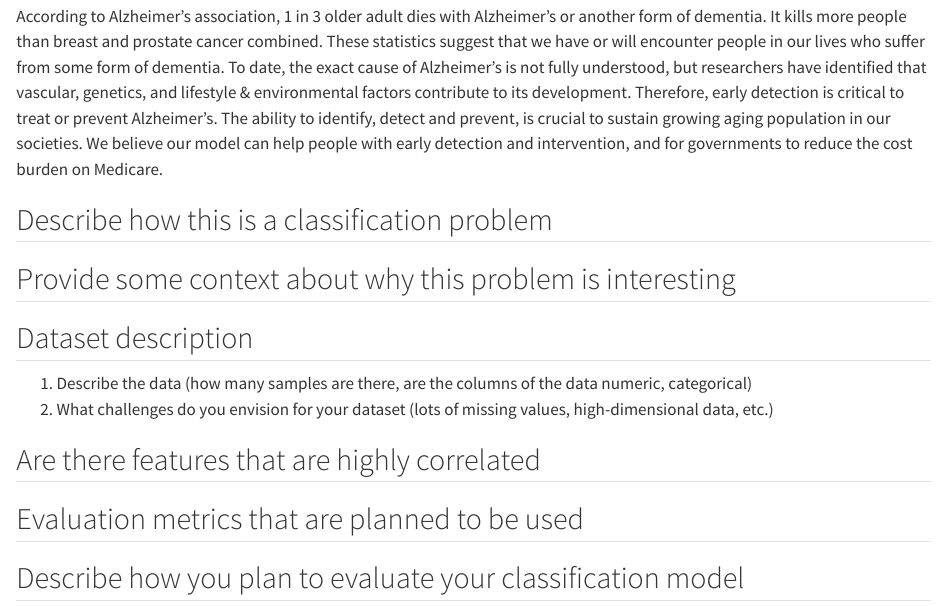
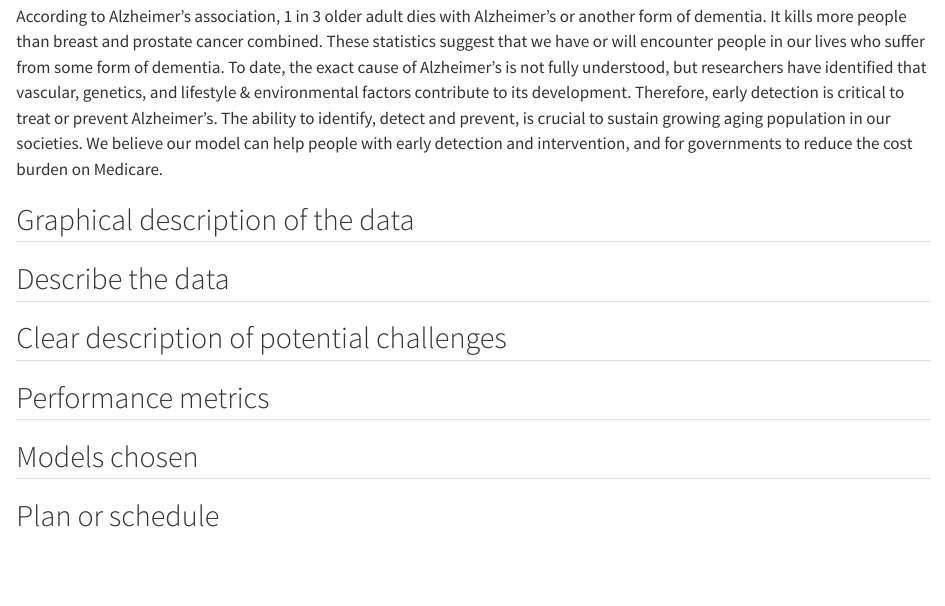
Before and after one commit to bijobv/AlzheimersDisease, a Quarto document (Project Plan and EDA.qmd): the page in a window 1100 px wide, from 3010 px down. Rendered offline with R 4.5, knitr and Pandoc in place of Quarto, with nearby package versions; some code elsewhere in the file could not run offline; long lines of code are wrapped.

Commit message:
Updated Section headers

```diff
--- a/Project Plan and EDA.qmd
+++ b/Project Plan and EDA.qmd
@@ -95,17 +95,14 @@ cognitive and functional assessments, and several other factors, we intend to cr
 According to Alzheimer's association, 1 in 3 older adult dies with Alzheimer's or another form of dementia. It kills more people than breast and prostate cancer combined. These statistics suggest that we have or will encounter people in our lives who suffer from some form of dementia. To date, the exact cause of Alzheimer's is not fully understood, but researchers have identified that vascular, genetics, and lifestyle & environmental factors contribute to its development. Therefore, early detection is critical to treat or prevent Alzheimer's. The ability to identify, detect and prevent, is crucial to sustain growing aging population in our societies. We believe our model can help people with early detection and intervention, and for governments to reduce the cost burden on Medicare.
 
 
-## Describe how this is a classification problem
+## Graphical description of the data
 
-## Provide some context about why this problem is interesting
+## Describe the data
 
-## Dataset description
+## Clear description of potential challenges
 
-1.  Describe the data (how many samples are there, are the columns of the data numeric, categorical)
-2.  What challenges do you envision for your dataset (lots of missing values, high-dimensional data, etc.)
+## Performance metrics
 
-## Are there features that are highly correlated
+## Models chosen
 
-## Evaluation metrics that are planned to be used
-
-## Describe how you plan to evaluate your classification model
+## Plan or schedule
```
